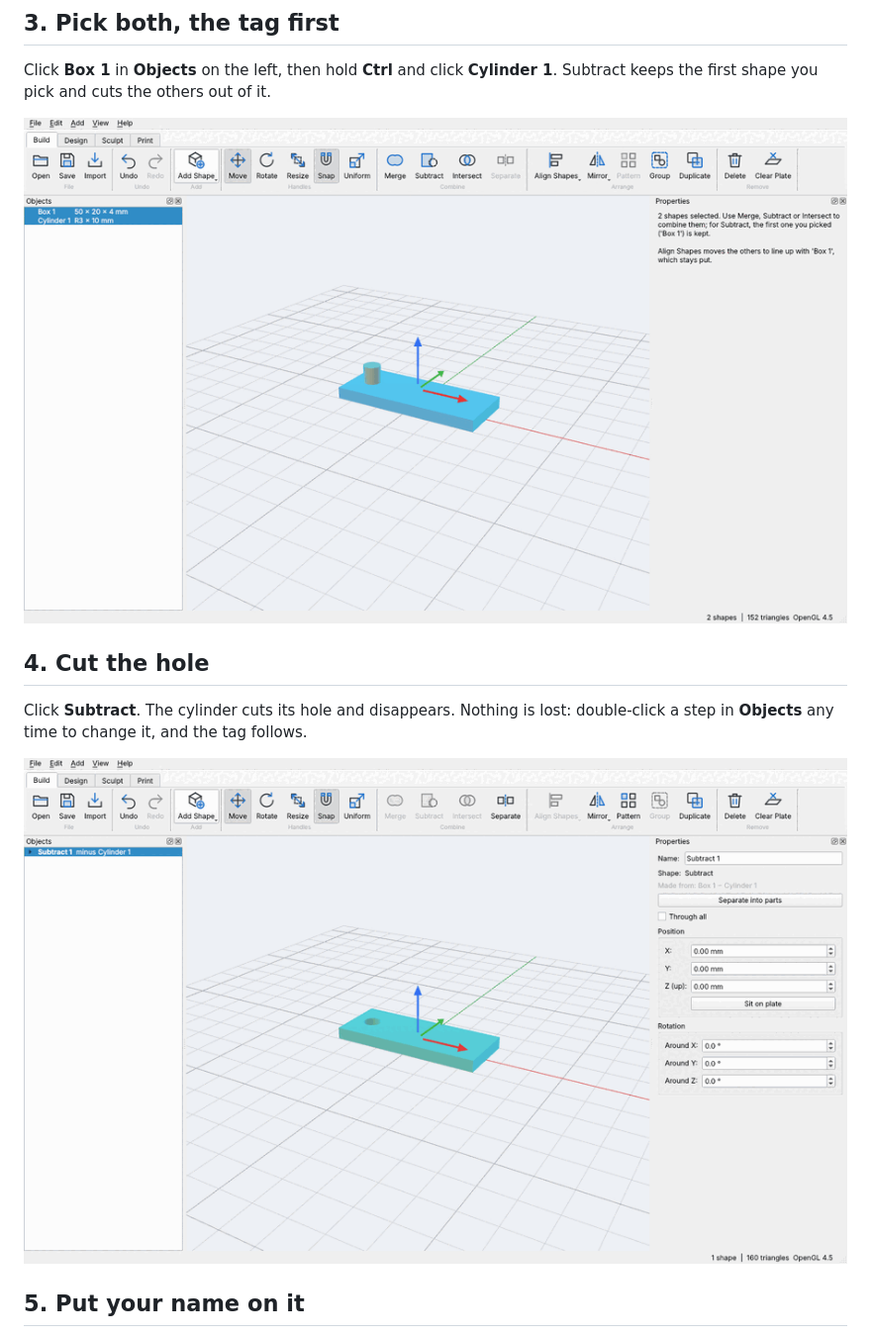
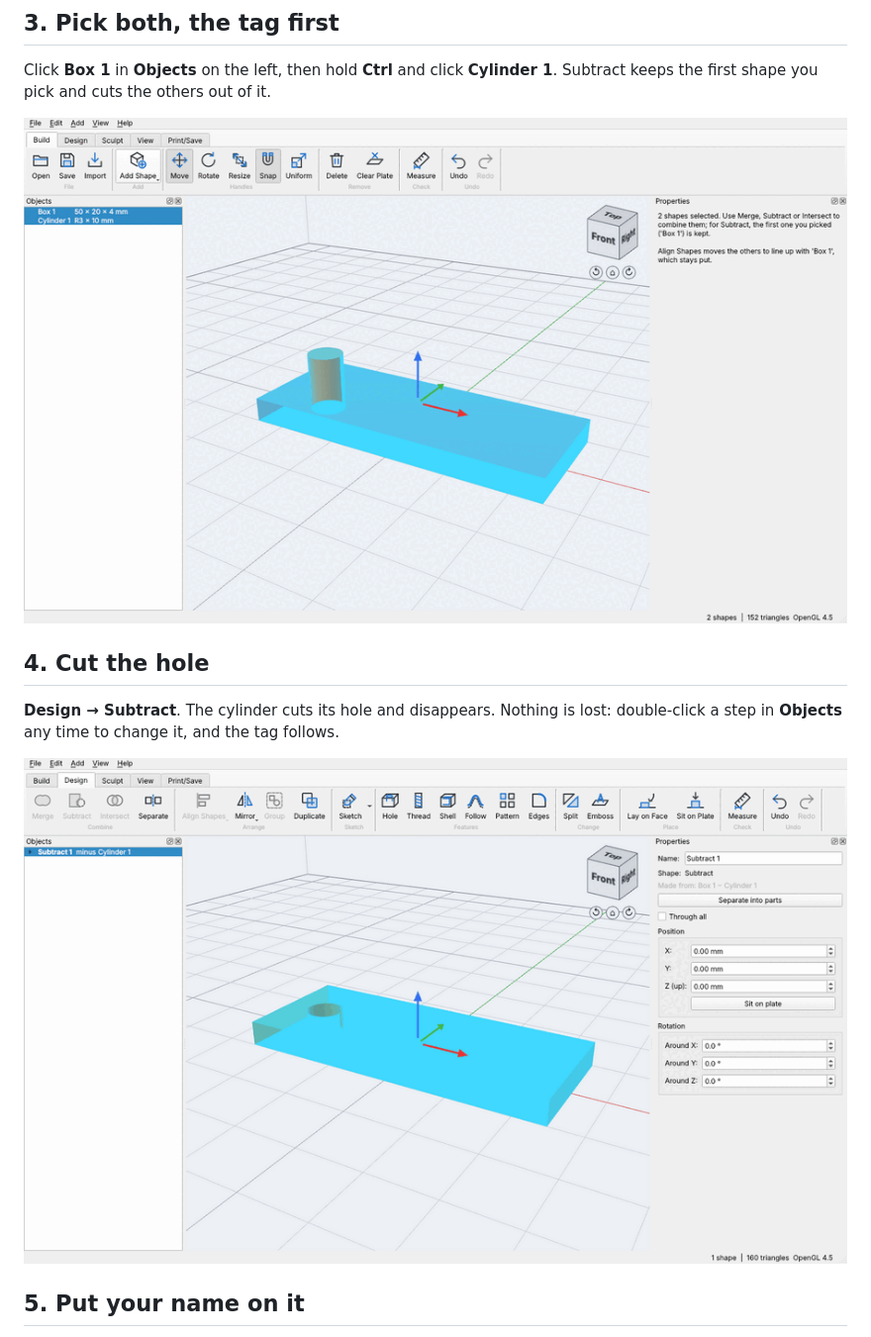
Before and after one commit to mitchellmarkw/Forge3D, a Markdown page: docs/QUICK_START.md, the part around one of its changes. Shown at 99% size. Drawn GitHub-style; pictures changed too: docs/quick-start/guide-3-select.png, docs/quick-start/guide-4-hole.png.

```diff
--- a/docs/QUICK_START.md
+++ b/docs/QUICK_START.md
@@ -29,7 +30,7 @@ Click **Box 1** in **Objects** on the left, then hold **Ctrl** and click **Cylin
 
 ## 4. Cut the hole
 
-Click **Subtract**. The cylinder cuts its hole and disappears. Nothing is lost: double-click a step in **Objects** any time to change it, and the tag follows.
+**Design → Subtract**. The cylinder cuts its hole and disappears. Nothing is lost: double-click a step in **Objects** any time to change it, and the tag follows.
 
 ![Cut the hole](quick-start/guide-4-hole.png)
 
```
Also changed, not shown: other parts of docs/QUICK_START.md (+2 -1 lines), CHANGELOG.md (+2 -0 lines), ROADMAP.md (+1 -1 lines), docs/release-notes/v0.44.0.md (added, +22 -0 lines), docs/quick-start/guide-1-size.png, docs/quick-start/guide-2-cylinder.png, docs/quick-start/guide-5-emboss.png, docs/quick-start/guide-6-print.png, 2 other files.
